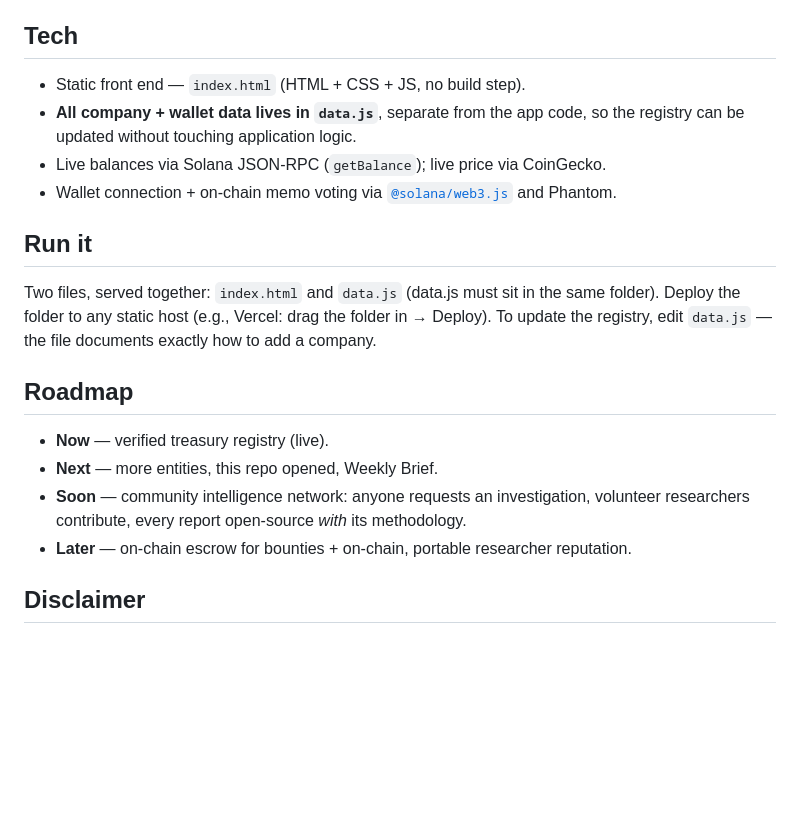
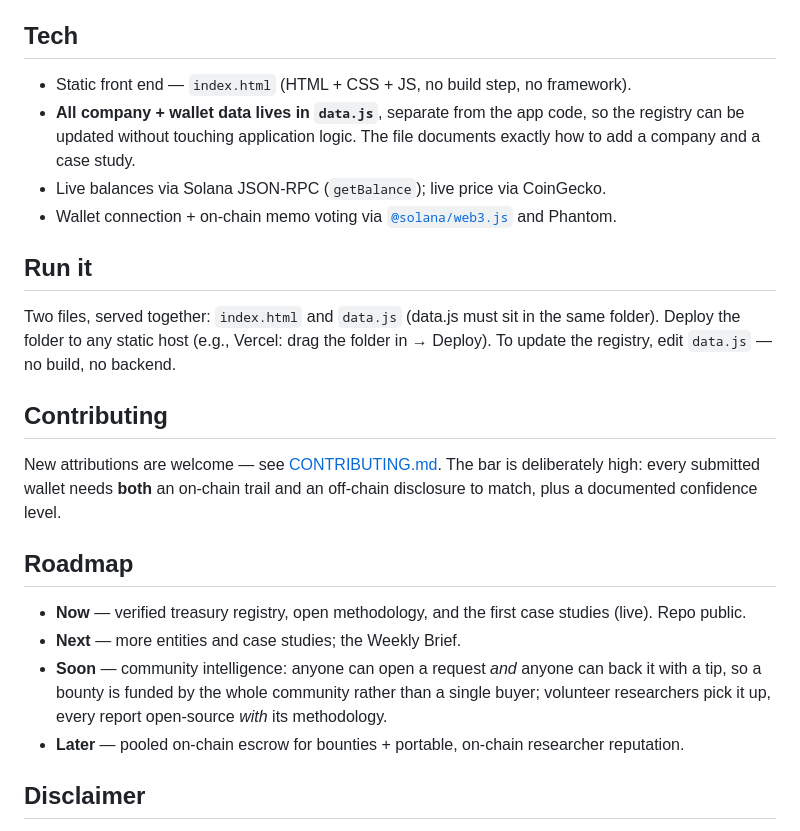
Before and after one commit to friendlyfiree/open-solana-intelligence, a Markdown page: README.md, the part around one of its changes. Drawn GitHub-style; blank space fills up the shorter version.

```diff
--- a/README.md
+++ b/README.md
@@ -43,21 +57,25 @@ Currently tracking **3 public companies** (Forward Industries · Solana Company
 
 ## Tech
 
-- Static front end — `index.html` (HTML + CSS + JS, no build step).
-- **All company + wallet data lives in `data.js`**, separate from the app code, so the registry can be updated without touching application logic.
+- Static front end — `index.html` (HTML + CSS + JS, no build step, no framework).
+- **All company + wallet data lives in `data.js`**, separate from the app code, so the registry can be updated without touching application logic. The file documents exactly how to add a company and a case study.
 - Live balances via Solana JSON-RPC (`getBalance`); live price via CoinGecko.
 - Wallet connection + on-chain memo voting via [`@solana/web3.js`](https://github.com/solana-labs/solana-web3.js) and Phantom.
 
 ## Run it
 
-Two files, served together: `index.html` and `data.js` (data.js must sit in the same folder). Deploy the folder to any static host (e.g., Vercel: drag the folder in → Deploy). To update the registry, edit `data.js` — the file documents exactly how to add a company.
+Two files, served together: `index.html` and `data.js` (data.js must sit in the same folder). Deploy the folder to any static host (e.g., Vercel: drag the folder in → Deploy). To update the registry, edit `data.js` — no build, no backend.
+
+## Contributing
+
+New attributions are welcome — see [CONTRIBUTING.md](./CONTRIBUTING.md). The bar is deliberately high: every submitted wallet needs **both** an on-chain trail and an off-chain disclosure to match, plus a documented confidence level.
 
 ## Roadmap
 
-- **Now** — verified treasury registry (live).
-- **Next** — more entities, this repo opened, Weekly Brief.
-- **Soon** — community intelligence network: anyone requests an investigation, volunteer researchers contribute, every report open-source *with* its methodology.
-- **Later** — on-chain escrow for bounties + on-chain, portable researcher reputation.
+- **Now** — verified treasury registry, open methodology, and the first case studies (live). Repo public.
+- **Next** — more entities and case studies; the Weekly Brief.
+- **Soon** — community intelligence: anyone can open a request *and* anyone can back it with a tip, so a bounty is funded by the whole community rather than a single buyer; volunteer researchers pick it up, every report open-source *with* its methodology.
+- **Later** — pooled on-chain escrow for bounties + portable, on-chain researcher reputation.
 
 ## Disclaimer
 
```
Also changed, not shown: other parts of README.md (+16 -2 lines), CONTRIBUTING.md (added, +35 -0 lines), preview.png (added), 1 other file.
